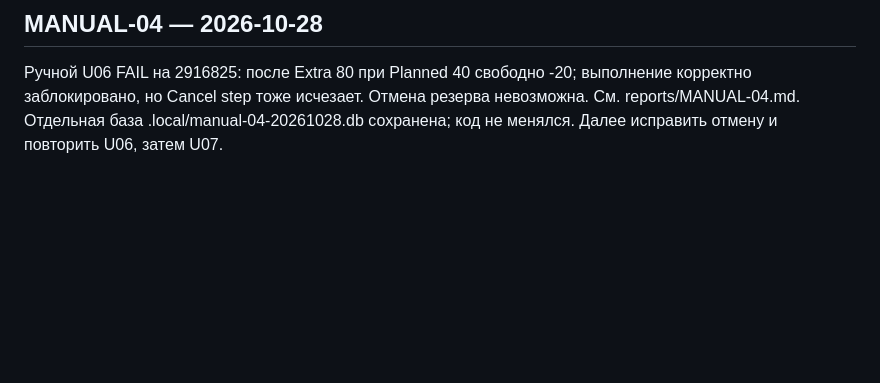
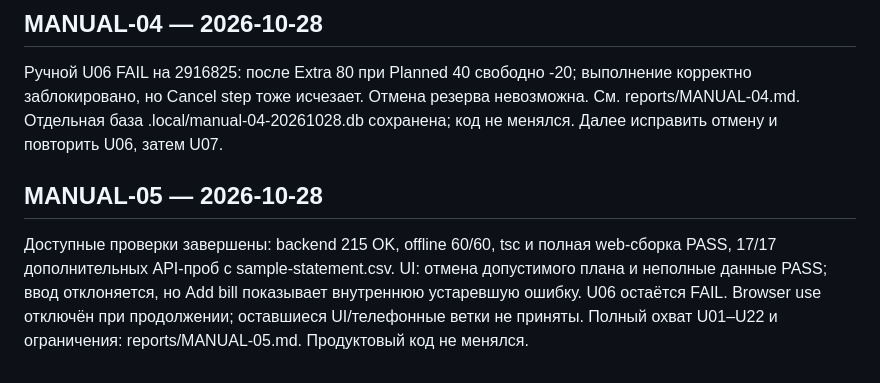
Before and after one commit to Akbermet-Toktobekova/Vela, a Markdown page: docs/agents/HANDOFF.md, the part around the change. GitHub-like rendering; blank space fills up the shorter version.

Commit message:
MANUAL-05: document available UI and backend verification

```diff
--- a/docs/agents/HANDOFF.md
+++ b/docs/agents/HANDOFF.md
@@ -224,3 +224,6 @@ REWORK f1dbc0f. Retry/deadline/quota/PII checks pass, but real-chat mocked outpu
 
 ## MANUAL-04 — 2026-10-28
 Ручной U06 FAIL на 2916825: после Extra 80 при Planned 40 свободно -20; выполнение корректно заблокировано, но Cancel step тоже исчезает. Отмена резерва невозможна. См. reports/MANUAL-04.md. Отдельная база .local/manual-04-20261028.db сохранена; код не менялся. Далее исправить отмену и повторить U06, затем U07.
+
+## MANUAL-05 — 2026-10-28
+Доступные проверки завершены: backend 215 OK, offline 60/60, tsc и полная web-сборка PASS, 17/17 дополнительных API-проб с sample-statement.csv. UI: отмена допустимого плана и неполные данные PASS; ввод отклоняется, но Add bill показывает внутреннюю устаревшую ошибку. U06 остаётся FAIL. Browser use отключён при продолжении; оставшиеся UI/телефонные ветки не приняты. Полный охват U01–U22 и ограничения: reports/MANUAL-05.md. Продуктовый код не менялся.
```
Also changed, not shown: 1 other file.
